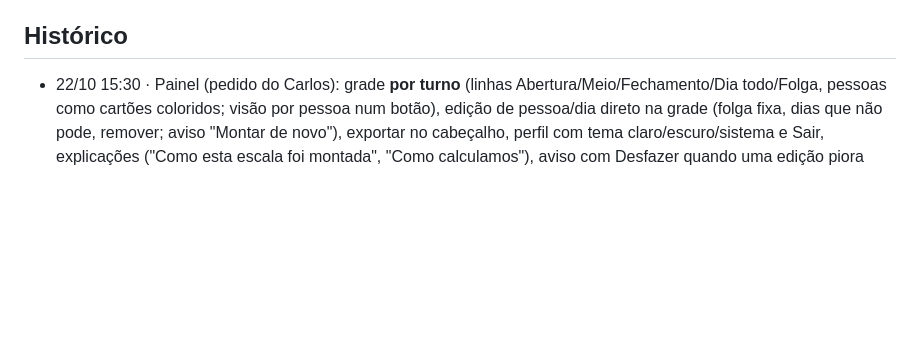
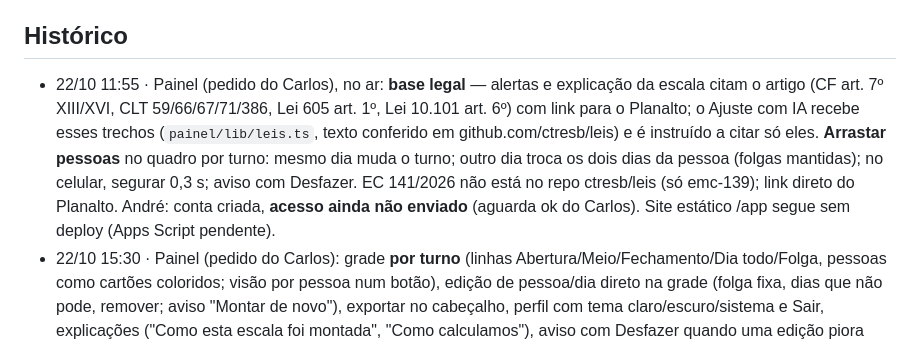
Before and after one commit to Carlosvpm/jornada40h, a Markdown page: docs/ESTADO.md, the part around the change. Rendered like a GitHub page; blank space fills up the shorter version.

Commit message:
ESTADO: base legal e arrastar no quadro
Co-Authored-By: Claude Opus 5.5 <noreply@anthropic.com>

```diff
--- a/docs/ESTADO.md
+++ b/docs/ESTADO.md
@@ -110,6 +110,7 @@ Status: feito (Carlos: "vc consegue postar, cuidar dos anúncios e fazer deploy"
 - 16/10: conteúdo IG sem câmera (Remotion); eventual apresentador IA só com rótulo de IA.
 
 ## Histórico
+- 22/10 11:55 · Painel (pedido do Carlos), no ar: **base legal** — alertas e explicação da escala citam o artigo (CF art. 7º XIII/XVI, CLT 59/66/67/71/386, Lei 605 art. 1º, Lei 10.101 art. 6º) com link para o Planalto; o Ajuste com IA recebe esses trechos (`painel/lib/leis.ts`, texto conferido em github.com/ctresb/leis) e é instruído a citar só eles. **Arrastar pessoas** no quadro por turno: mesmo dia muda o turno; outro dia troca os dois dias da pessoa (folgas mantidas); no celular, segurar 0,3 s; aviso com Desfazer. EC 141/2026 não está no repo ctresb/leis (só emc-139); link direto do Planalto. André: conta criada, **acesso ainda não enviado** (aguarda ok do Carlos). Site estático /app segue sem deploy (Apps Script pendente).
 - 22/10 15:30 · Painel (pedido do Carlos): grade **por turno** (linhas Abertura/Meio/Fechamento/Dia todo/Folga, pessoas como cartões coloridos; visão por pessoa num botão), edição de pessoa/dia direto na grade (folga fixa, dias que não pode, remover; aviso "Montar de novo"), exportar no cabeçalho, perfil com tema claro/escuro/sistema e Sair, explicações ("Como esta escala foi montada", "Como calculamos"), aviso com Desfazer quando uma edição piora cobertura/lei/custo, e **Ajuste com IA** (Claude Opus 5.5, saída estruturada, prévia com antes/depois, alternativa melhor, Desfazer; limite 8/10 min e 40/dia por usuário). IA só liga com `ANTHROPIC_API_KEY` no env do app `jornada40h-painel` (Carlos coloca; depois redeploy). Escala do cliente da 1ª venda copiada para a conta do Carlos para conferência (admin `substituir: true`). Site estático (/app e obrigado.html) NÃO publicado: espera o Apps Script. Pendente: citar o processamento por IA (Anthropic) na política de privacidade antes de divulgar a função.
 - 22/10 13:55 · Painel em produção com **login sem senha** (código de 6 dígitos por e-mail via Resend, vale 15 min, rate limit nas rotas de login). Domínio jornada40h.com.br verificado no Resend (conta calculadora40h, região sa-east-1; DKIM TXT `resend._domainkey` + CNAMEs `rsend`/`send` na GoDaddy), remetente acesso@jornada40h.com.br, e-mail do código no visual da LP. Bug achado no deploy: a migração do banco antigo deixava FKs apontando para tabela apagada (500 em toda rota com banco); corrigido e reparado em produção sem perda (tests/painel.migracao.mjs). Conta do Carlos criada; 1º código entregue (Resend: Delivered). Pendente do Carlos: Apps Script (propriedade PAINEL_ADMIN_KEY, colar Code.gs novo, rodar testarPainel, nova implantação) e depois deploy do site (texto do obrigado.html).
 - 22/10 10:30 · **1ª venda** (Kiwify 06:15, R$ 47,90, oferta especial, anúncio V4L-02). Cliente preencheu o briefing às 06:19 (padaria, 5 pessoas, aberta 7 dias); entrega prometida até seg 26/10 ~06h (48h úteis). Escala ainda NÃO entregue: Carlos envia o convite.
```
